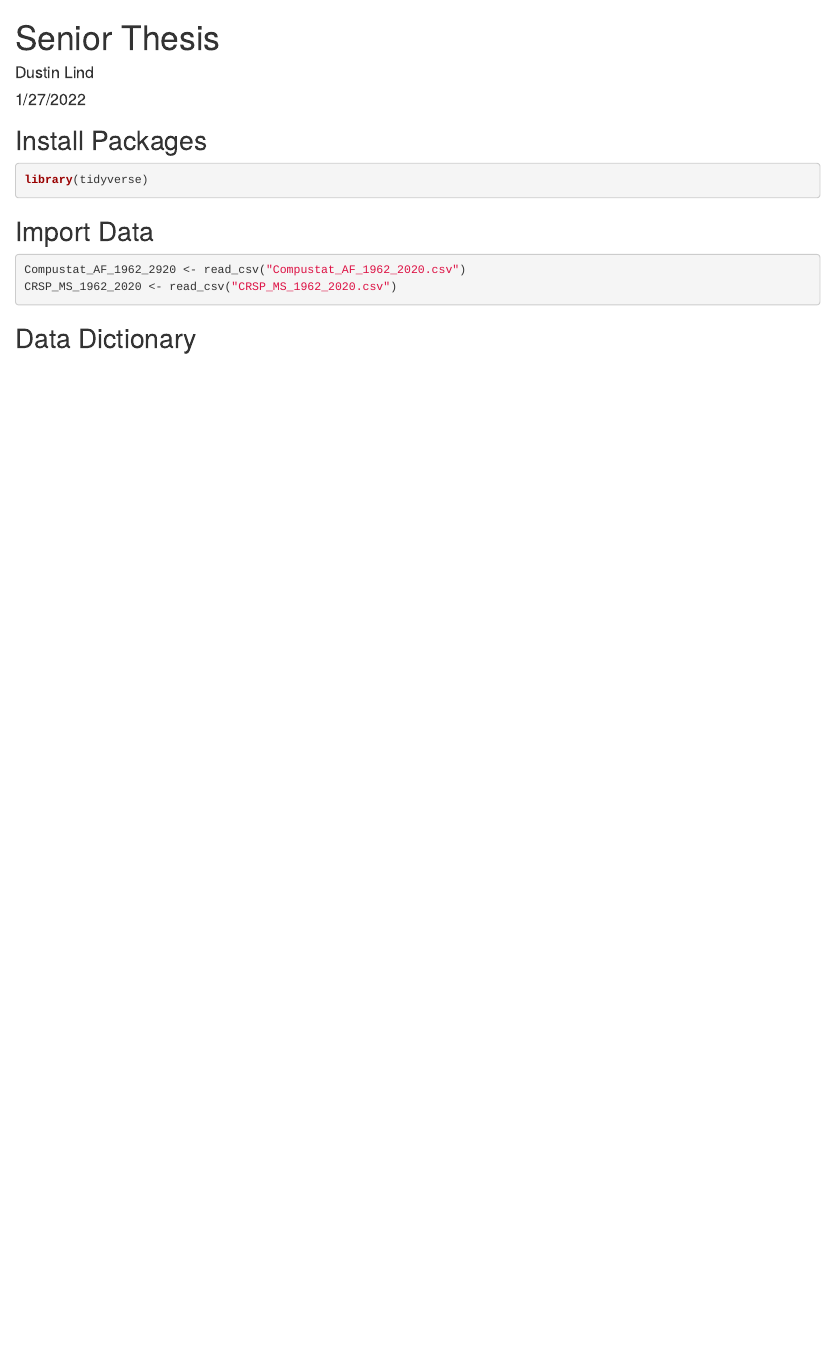
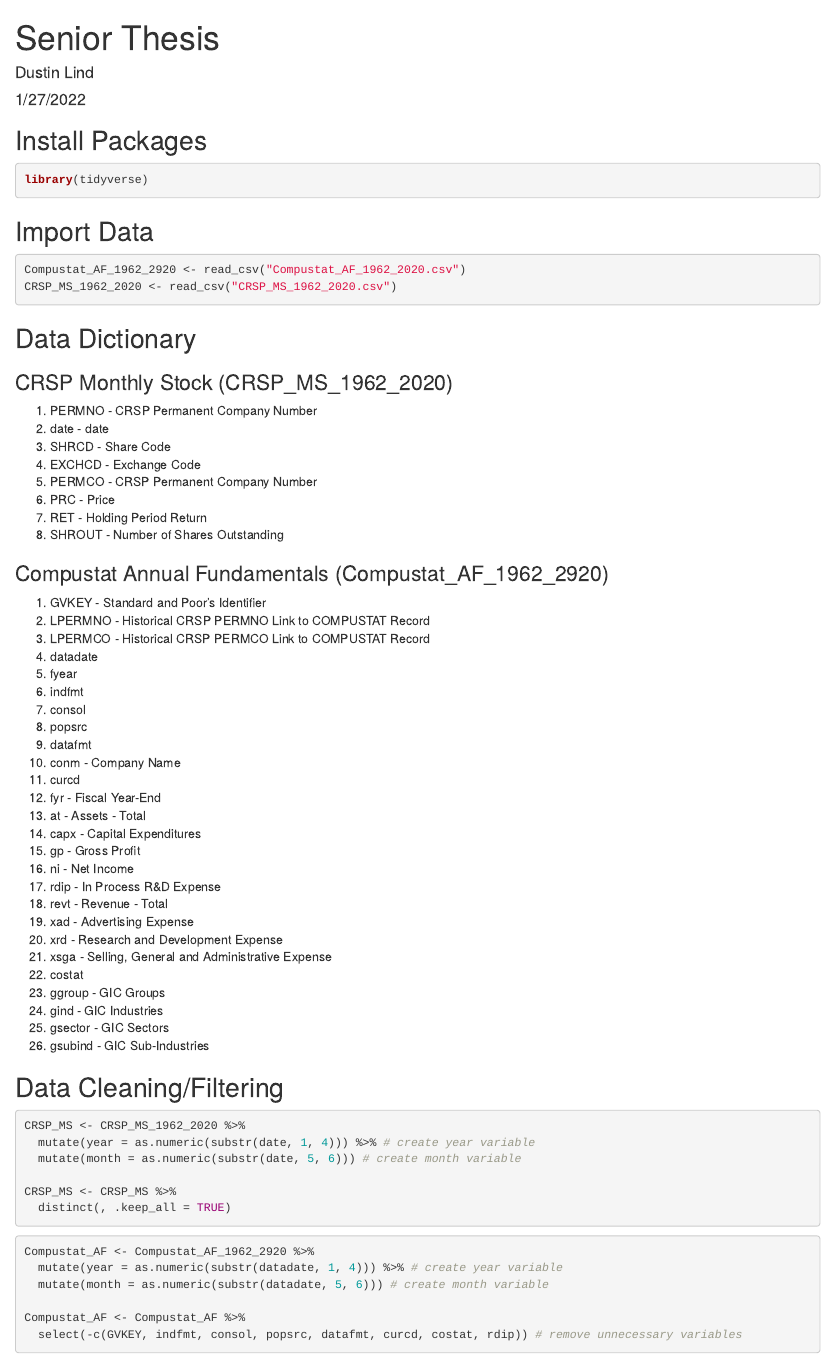
Before and after one commit to dustin-lind/Senior-Thesis, an R Markdown document (Senior Thesis Markdown.Rmd): the page in a window 1100 px wide, from its top. Rendered offline with R 4.5, knitr and Pandoc, with nearby package versions; the code chunks are not run, so their results and figures are left out.

Commit message:
Update Senior Thesis Markdown

````diff
--- a/Senior Thesis Markdown.Rmd
+++ b/Senior Thesis Markdown.Rmd
@@ -19,3 +19,62 @@ CRSP_MS_1962_2020 <- read_csv("CRSP_MS_1962_2020.csv")
 ```
 
 ## Data Dictionary
+
+### CRSP Monthly Stock (CRSP_MS_1962_2020)
+1. PERMNO - CRSP Permanent Company Number
+2. date - date
+3. SHRCD - Share Code
+4. EXCHCD - Exchange Code
+5. PERMCO - CRSP Permanent Company Number
+6. PRC - Price
+7. RET - Holding Period Return
+8. SHROUT - Number of Shares Outstanding
+
+### Compustat Annual Fundamentals (Compustat_AF_1962_2920)
+1. GVKEY - Standard and Poor's Identifier
+2. LPERMNO - Historical CRSP PERMNO Link to COMPUSTAT Record
+3. LPERMCO - Historical CRSP PERMCO Link to COMPUSTAT Record
+4. datadate
+5. fyear
+6. indfmt
+7. consol
+8. popsrc
+9. datafmt
+10. conm - Company Name
+11. curcd
+12. fyr - Fiscal Year-End
+13. at - Assets - Total
+14. capx - Capital Expenditures
+15. gp - Gross Profit
+17. ni - Net Income
+18. rdip -  In Process R&D Expense
+19. revt - Revenue - Total
+20. xad - Advertising Expense
+21. xrd - Research and Development Expense
+22. xsga - Selling, General and Administrative Expense
+23. costat
+24. ggroup - GIC Groups
+25. gind - GIC Industries
+26. gsector - GIC Sectors
+27. gsubind - GIC Sub-Industries
+
+## Data Cleaning/Filtering
+```{r}
+CRSP_MS <- CRSP_MS_1962_2020 %>%
+  mutate(year = as.numeric(substr(date, 1, 4))) %>% # create year variable
+  mutate(month = as.numeric(substr(date, 5, 6))) # create month variable
+
+CRSP_MS <- CRSP_MS %>%
+  distinct(, .keep_all = TRUE)
+
+```
+
+
+```{r}
+Compustat_AF <- Compustat_AF_1962_2920 %>%
+  mutate(year = as.numeric(substr(datadate, 1, 4))) %>% # create year variable
+  mutate(month = as.numeric(substr(datadate, 5, 6))) # create month variable
+
+Compustat_AF <- Compustat_AF %>%
+  select(-c(GVKEY, indfmt, consol, popsrc, datafmt, curcd, costat, rdip)) # remove unnecessary variables
+```
````
